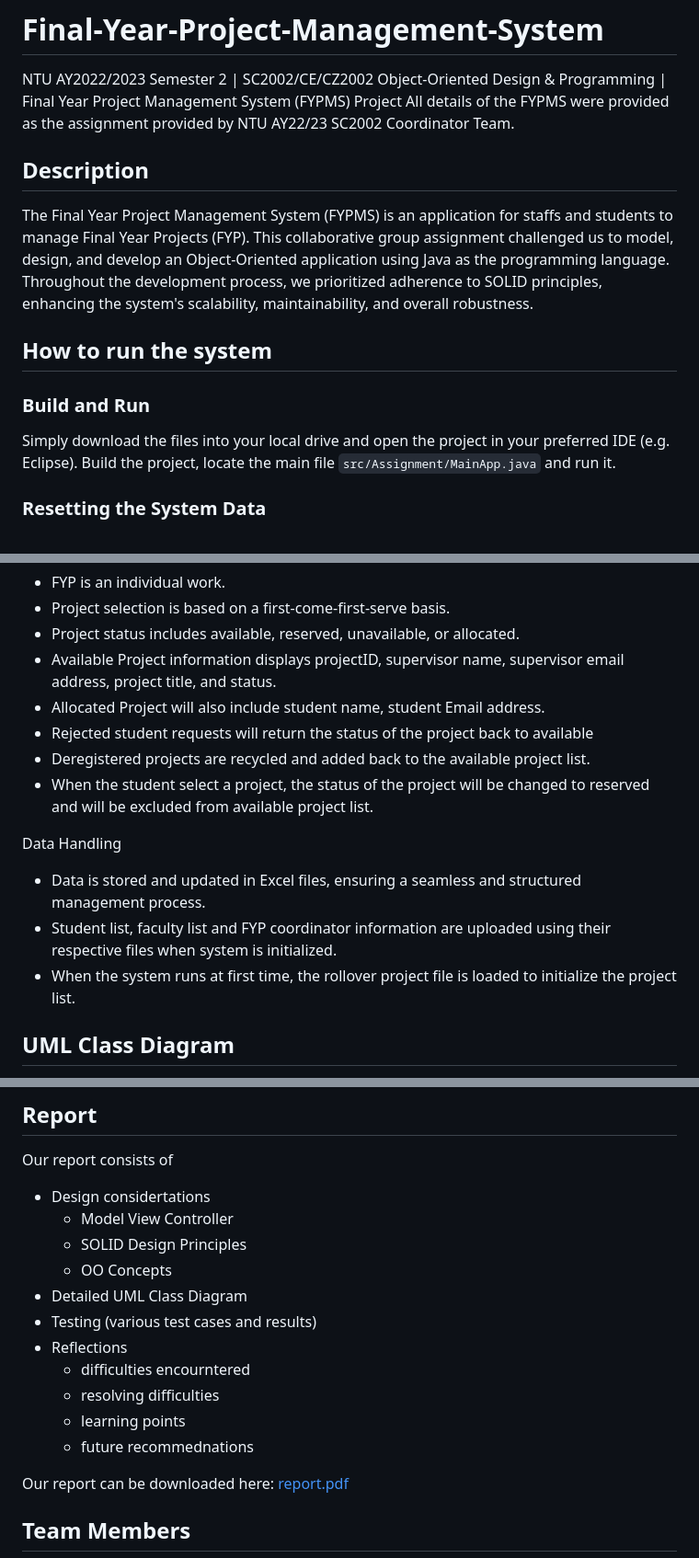
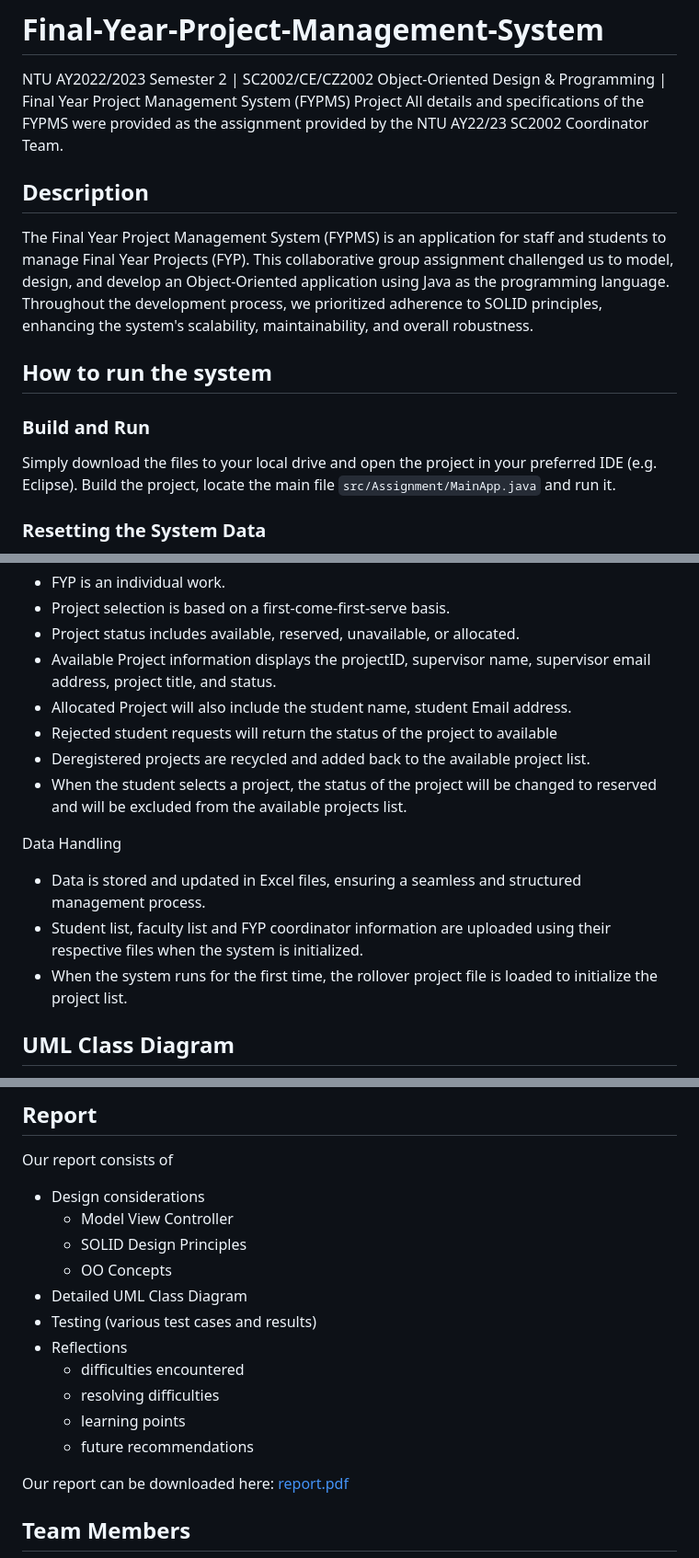
Before and after one commit to BettinaTee03/SC2002-Final-Year-Project-Management-System, a Markdown page: README.md, 3 parts joined by grey strips. Shown: that part at 92% size. Rendered like a GitHub page.

Commit message:
Update README.md
edited typos

```diff
--- a/README.md
+++ b/README.md
@@ -1,13 +1,13 @@
 # Final-Year-Project-Management-System
 NTU AY2022/2023 Semester 2 | SC2002/CE/CZ2002 Object-Oriented Design & Programming | Final Year Project Management System (FYPMS) Project
-All details of the FYPMS were provided as the assignment provided by NTU AY22/23 SC2002 Coordinator Team.
+All details and specifications of the FYPMS were provided as the assignment provided by the NTU AY22/23 SC2002 Coordinator Team.
 
 ## Description
-The Final Year Project Management System (FYPMS) is an application for staffs and students to manage Final Year Projects (FYP). This collaborative group assignment challenged us to model, design, and develop an Object-Oriented application using Java as the programming language. Throughout the development process, we prioritized adherence to SOLID principles, enhancing the system's scalability, maintainability, and overall robustness.
+The Final Year Project Management System (FYPMS) is an application for staff and students to manage Final Year Projects (FYP). This collaborative group assignment challenged us to model, design, and develop an Object-Oriented application using Java as the programming language. Throughout the development process, we prioritized adherence to SOLID principles, enhancing the system's scalability, maintainability, and overall robustness.
 
 ## How to run the system
 ### Build and Run
-Simply download the files into your local drive and open the project in your preferred IDE (e.g. Eclipse). Build the project, locate the main file `src/Assignment/MainApp.java` and run it.
+Simply download the files to your local drive and open the project in your preferred IDE (e.g. Eclipse). Build the project, locate the main file `src/Assignment/MainApp.java` and run it.
 ### Resetting the System Data
 1. Locate the Excel sheets (e.g., `student_list.xlsx`, `faculty_list.xlsx`) containing the system data in the Library directory `Library/Excel_Sheets`.
 2. Replace the current Excel sheets with the original ones provided in `Library/Excel_Sheets_OG`.
@@ -44,16 +44,16 @@ Final Year Project (FYP) Details
 + FYP is an individual work.
 + Project selection is based on a first-come-first-serve basis.
 + Project status includes available, reserved, unavailable, or allocated.
-+ Available Project information displays projectID, supervisor name, supervisor email address, project title, and status.
-+ Allocated Project will also include student name, student Email address.
-+ Rejected student requests will return the status of the project back to available
++ Available Project information displays the projectID, supervisor name, supervisor email address, project title, and status.
++ Allocated Project will also include the student name, student Email address.
++ Rejected student requests will return the status of the project to available
 + Deregistered projects are recycled and added back to the available project list.
-+ When the student select a project, the status of the project will be changed to reserved and will be excluded from available project list.
++ When the student selects a project, the status of the project will be changed to reserved and will be excluded from the available projects list.
 
 Data Handling
 + Data is stored and updated in Excel files, ensuring a seamless and structured management process.
-+ Student list, faculty list and FYP coordinator information are uploaded using their respective files when system is initialized.
-+ When the system runs at first time, the rollover project file is loaded to initialize the project list.
++ Student list, faculty list and FYP coordinator information are uploaded using their respective files when the system is initialized.
++ When the system runs for the first time, the rollover project file is loaded to initialize the project list.
 
 ## UML Class Diagram
 This UML Class Diagram shows the Entity, Control and Boundary classes that are used in the system.
@@ -65,17 +65,17 @@ https://www.youtube.com/watch?v=zZ5IHYYbWF4
 
 ## Report
 Our report consists of
-+ Design considertations
++ Design considerations
   + Model View Controller
   + SOLID Design Principles
   + OO Concepts
 + Detailed UML Class Diagram
 + Testing (various test cases and results)
 + Reflections
-  + difficulties encourntered
+  + difficulties encountered
   + resolving difficulties
   + learning points
-  + future recommednations
+  + future recommendations
 
 Our report can be downloaded here: [report.pdf](https://github.com/BettinaTee03/Final-Year-Project-Management-System/files/14012532/report.pdf)
 
```
Also changed, not shown: other parts of README.md (+1 -1 lines).
